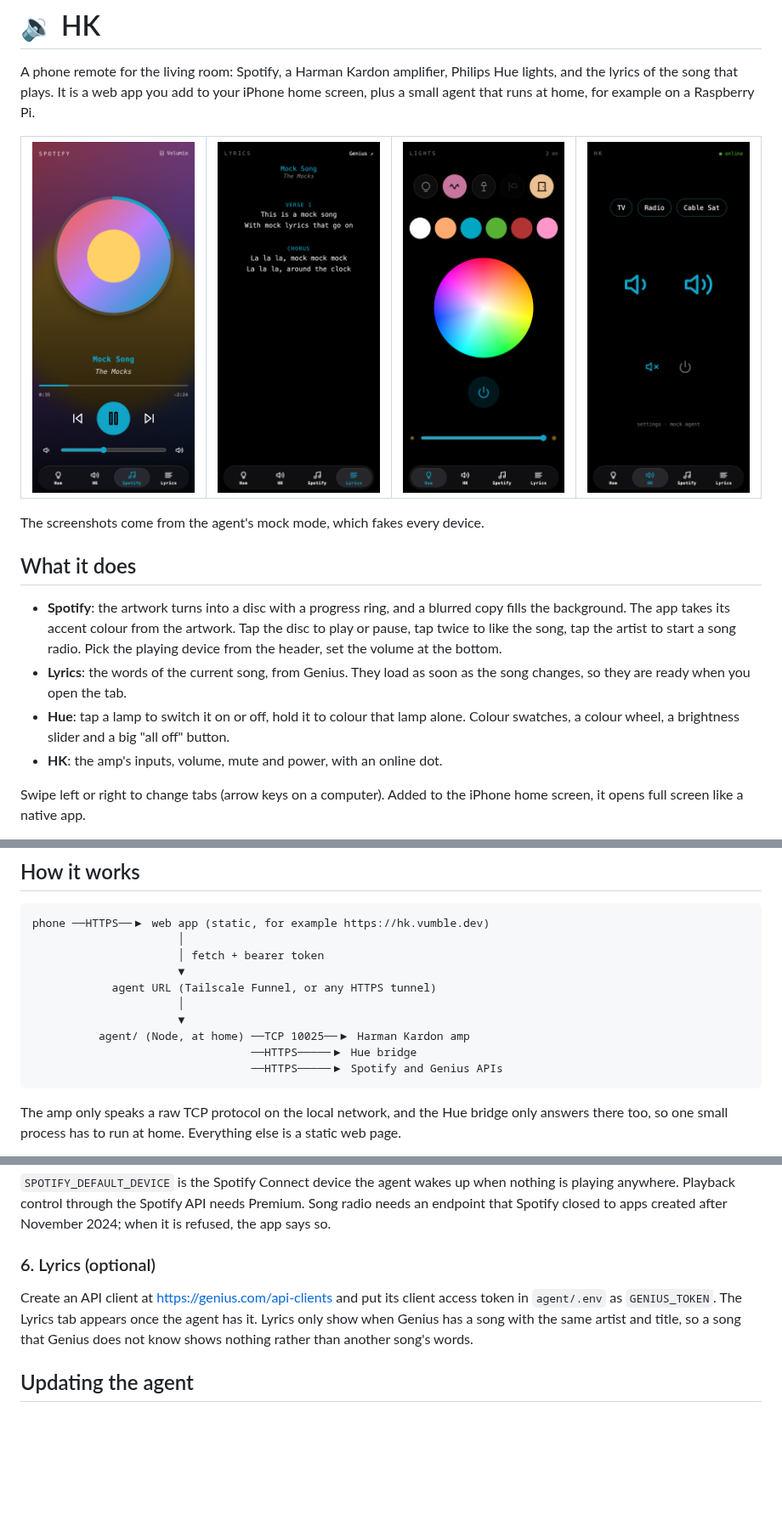
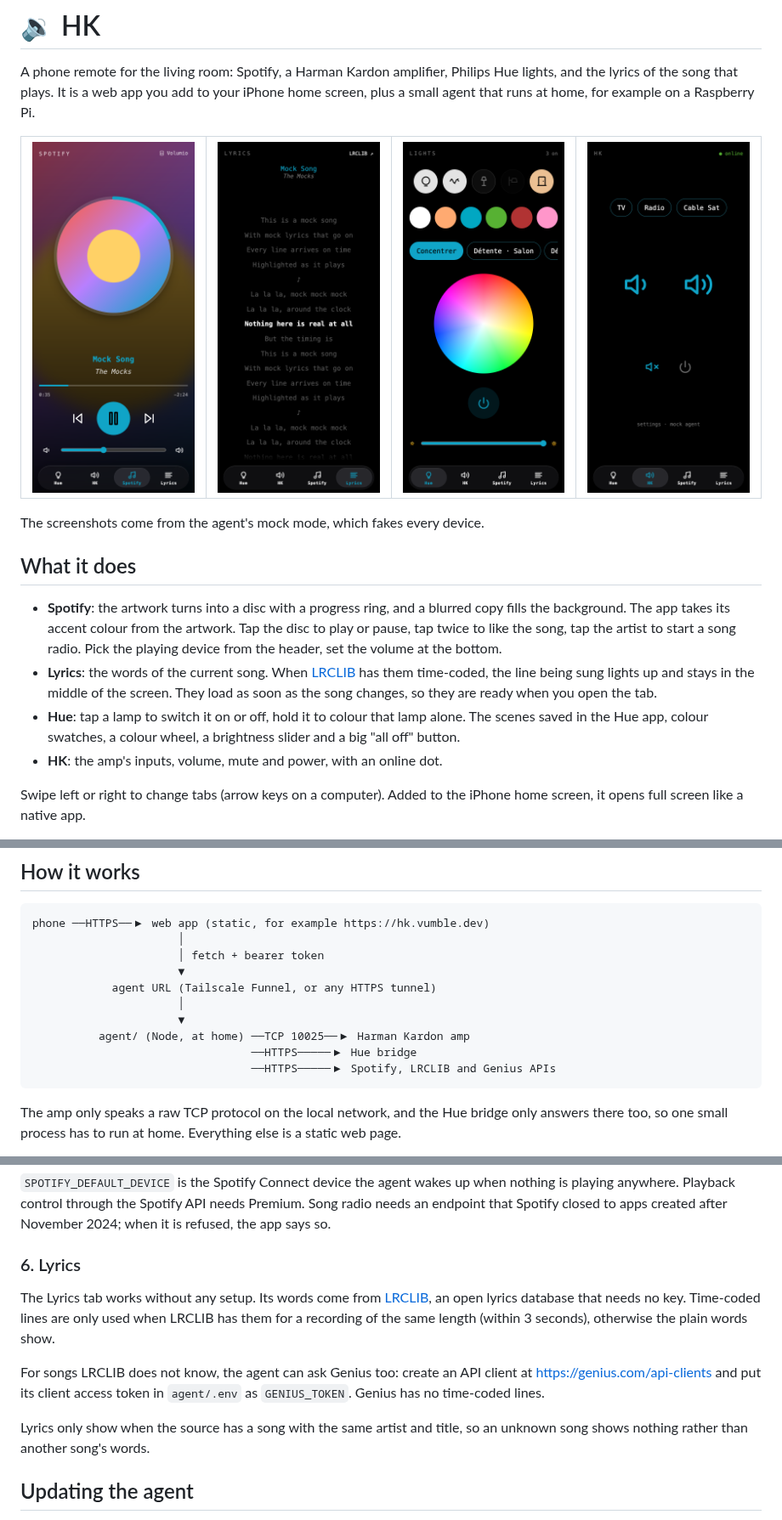
Before and after one commit to ValentinMumble/hk, a Markdown page: README.md, 3 parts joined by grey strips. Shown at 85% size. Rendered like a GitHub page; pictures changed too: docs/screenshots/hue.png, docs/screenshots/lyrics.png; blank space fills up the shorter version.

````diff
--- a/README.md
+++ b/README.md
@@ -20,10 +20,11 @@ The screenshots come from the agent's mock mode, which fakes every device.
 - **Spotify**: the artwork turns into a disc with a progress ring, and a blurred copy fills the background. The app
   takes its accent colour from the artwork. Tap the disc to play or pause, tap twice to like the song, tap the artist
   to start a song radio. Pick the playing device from the header, set the volume at the bottom.
-- **Lyrics**: the words of the current song, from Genius. They load as soon as the song changes, so they are ready when
-  you open the tab.
-- **Hue**: tap a lamp to switch it on or off, hold it to colour that lamp alone. Colour swatches, a colour wheel, a
-  brightness slider and a big "all off" button.
+- **Lyrics**: the words of the current song. When [LRCLIB](https://lrclib.net) has them time-coded, the line being sung
+  lights up and stays in the middle of the screen. They load as soon as the song changes, so they are ready when you
+  open the tab.
+- **Hue**: tap a lamp to switch it on or off, hold it to colour that lamp alone. The scenes saved in the Hue app, colour
+  swatches, a colour wheel, a brightness slider and a big "all off" button.
 - **HK**: the amp's inputs, volume, mute and power, with an online dot.
 
 Swipe left or right to change tabs (arrow keys on a computer). Added to the iPhone home screen, it opens full screen like
@@ -41,7 +42,7 @@ phone ──HTTPS──▶ web app (static, for example https://hk.vumble.dev)
                       ▼
           agent/ (Node, at home) ──TCP 10025──▶ Harman Kardon amp
                                  ──HTTPS─────▶ Hue bridge
-                                 ──HTTPS─────▶ Spotify and Genius APIs
+                                 ──HTTPS─────▶ Spotify, LRCLIB and Genius APIs
 ```
 
 The amp only speaks a raw TCP protocol on the local network, and the Hue bridge only answers there too, so one small
@@ -155,11 +156,17 @@ any browser and every app just asks the agent. After a fresh flash of the Pi, co
 control through the Spotify API needs Premium. Song radio needs an endpoint that Spotify closed to apps created after
 November 2024; when it is refused, the app says so.
 
-### 6. Lyrics (optional)
+### 6. Lyrics
 
-Create an API client at https://genius.com/api-clients and put its client access token in `agent/.env` as
-`GENIUS_TOKEN`. The Lyrics tab appears once the agent has it. Lyrics only show when Genius has a song with the same
-artist and title, so a song that Genius does not know shows nothing rather than another song's words.
+The Lyrics tab works without any setup. Its words come from [LRCLIB](https://lrclib.net), an open lyrics database that
+needs no key. Time-coded lines are only used when LRCLIB has them for a recording of the same length (within 3 seconds),
+otherwise the plain words show.
+
+For songs LRCLIB does not know, the agent can ask Genius too: create an API client at https://genius.com/api-clients and
+put its client access token in `agent/.env` as `GENIUS_TOKEN`. Genius has no time-coded lines.
+
+Lyrics only show when the source has a song with the same artist and title, so an unknown song shows nothing rather than
+another song's words.
 
 ## Updating the agent
 
````
Also changed, not shown: other parts of README.md (+3 -1 lines), 15 other files.
